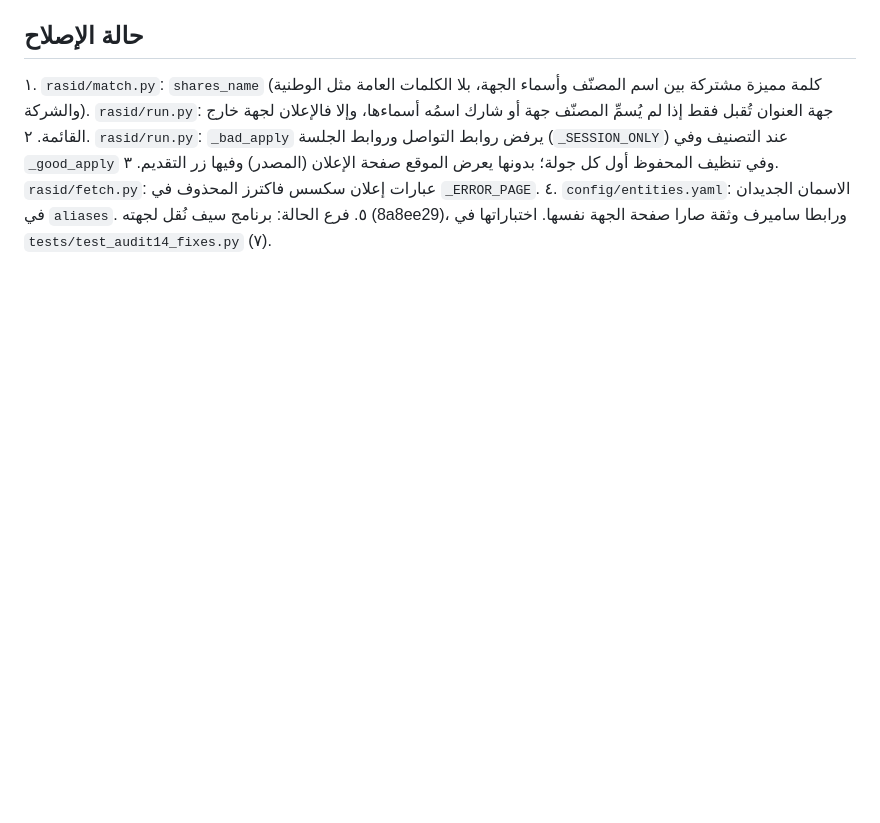
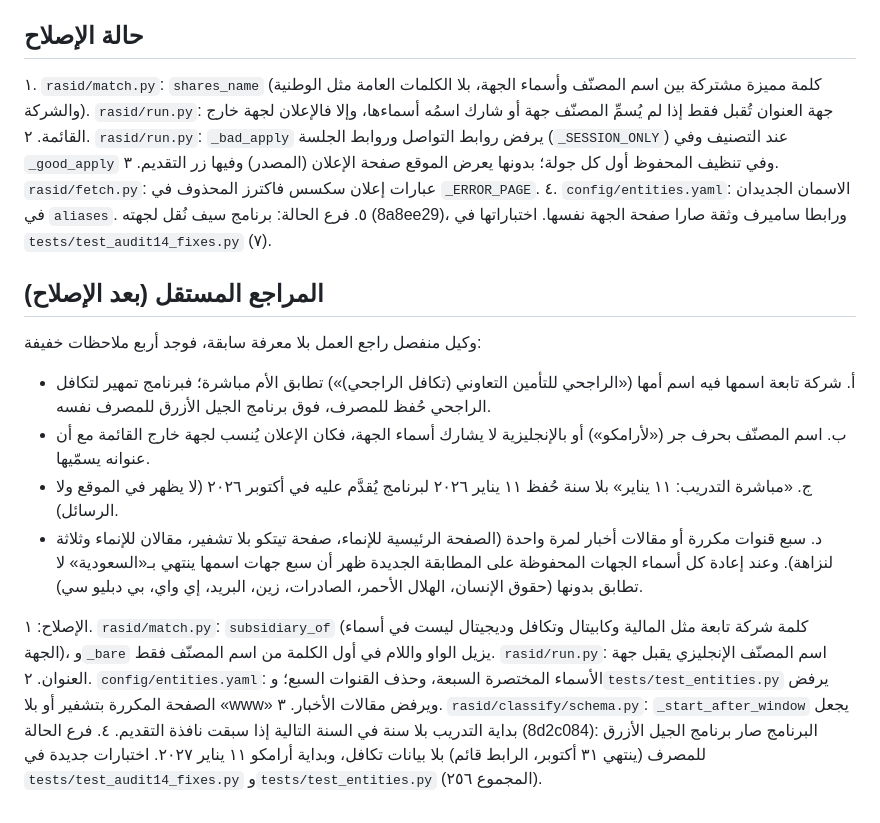
Before and after one commit to meshare-alsubaie/rasid-3, a Markdown page: docs/audit-14-2026-10-24.md, the part around the change. Rendered like a GitHub page; blank space fills up the shorter version.

Commit message:
توثيق المراجع المستقل للفحص الرابع عشر
Co-Authored-By: Claude Opus 5.5 <noreply@anthropic.com>

```diff
--- a/docs/audit-14-2026-10-24.md
+++ b/docs/audit-14-2026-10-24.md
@@ -28,3 +28,18 @@
 ٤. `config/entities.yaml`: الاسمان الجديدان في `aliases`.
 ٥. فرع الحالة: برنامج سيف نُقل لجهته (8a8ee29)، ورابطا ساميرف وثقة صارا صفحة الجهة نفسها.
 اختباراتها في `tests/test_audit14_fixes.py` (٧).
+
+## المراجع المستقل (بعد الإصلاح)
+وكيل منفصل راجع العمل بلا معرفة سابقة، فوجد أربع ملاحظات خفيفة:
+- أ. شركة تابعة اسمها فيه اسم أمها («الراجحي للتأمين التعاوني (تكافل الراجحي)») تطابق الأم مباشرة؛ فبرنامج تمهير لتكافل الراجحي حُفظ للمصرف، فوق برنامج الجيل الأزرق للمصرف نفسه.
+- ب. اسم المصنّف بحرف جر («لأرامكو») أو بالإنجليزية لا يشارك أسماء الجهة، فكان الإعلان يُنسب لجهة خارج القائمة مع أن عنوانه يسمّيها.
+- ج. «مباشرة التدريب: ١١ يناير» بلا سنة حُفظ ١١ يناير ٢٠٢٦ لبرنامج يُقدَّم عليه في أكتوبر ٢٠٢٦ (لا يظهر في الموقع ولا الرسائل).
+- د. سبع قنوات مكررة أو مقالات أخبار لمرة واحدة (الصفحة الرئيسية للإنماء، صفحة تيتكو بلا تشفير، مقالان للإنماء وثلاثة لنزاهة).
+وعند إعادة كل أسماء الجهات المحفوظة على المطابقة الجديدة ظهر أن سبع جهات اسمها ينتهي بـ«السعودية» لا تطابق بدونها (حقوق الإنسان، الهلال الأحمر، الصادرات، زين، البريد، إي واي، بي دبليو سي).
+
+الإصلاح:
+١. `rasid/match.py`: `subsidiary_of` (كلمة شركة تابعة مثل المالية وكابيتال وتكافل وديجيتال ليست في أسماء الجهة)، و`_bare` يزيل الواو واللام في أول الكلمة من اسم المصنّف فقط. `rasid/run.py`: اسم المصنّف الإنجليزي يقبل جهة العنوان.
+٢. `config/entities.yaml`: الأسماء المختصرة السبعة، وحذف القنوات السبع؛ و`tests/test_entities.py` يرفض الصفحة المكررة بتشفير أو بلا «www» ويرفض مقالات الأخبار.
+٣. `rasid/classify/schema.py`: `_start_after_window` يجعل بداية التدريب بلا سنة في السنة التالية إذا سبقت نافذة التقديم.
+٤. فرع الحالة (8d2c084): البرنامج صار برنامج الجيل الأزرق للمصرف (ينتهي ٣١ أكتوبر، الرابط قائم) بلا بيانات تكافل، وبداية أرامكو ١١ يناير ٢٠٢٧.
+اختبارات جديدة في `tests/test_audit14_fixes.py` و`tests/test_entities.py` (المجموع ٢٥٦).
```
Also changed, not shown: docs/handoff.md (+3 -2 lines).
